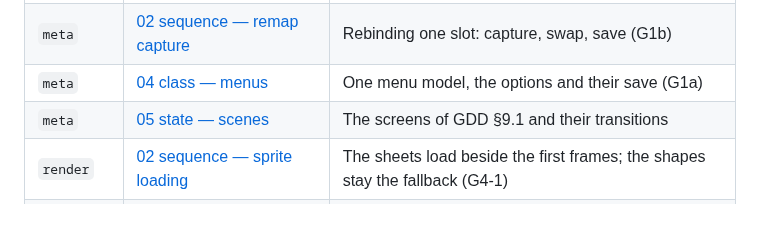
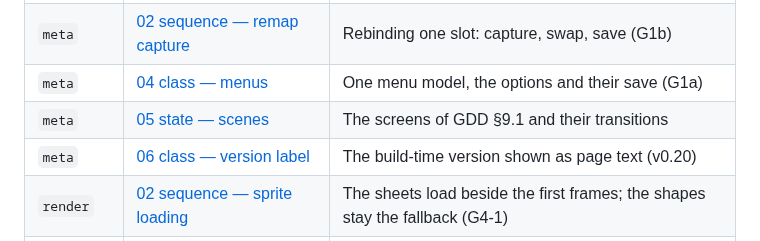
Before and after one commit to benoit-bremaud/retro-shmup, a Markdown page: docs/architecture/README.md, the part around the change. GitHub-like rendering; blank space fills up the shorter version.

```diff
--- a/docs/architecture/README.md
+++ b/docs/architecture/README.md
@@ -74,6 +74,7 @@ Status: complete for 1.0 (2026-10-08); the bomb sequence added with the player-k
 | `meta` | [02 sequence — remap capture](diagrams/meta/02-sequence-remap-capture.md) | Rebinding one slot: capture, swap, save (G1b) |
 | `meta` | [04 class — menus](diagrams/meta/04-class-menus.md) | One menu model, the options and their save (G1a) |
 | `meta` | [05 state — scenes](diagrams/meta/05-state-scenes.md) | The screens of GDD §9.1 and their transitions |
+| `meta` | [06 class — version label](diagrams/meta/06-class-version-label.md) | The build-time version shown as page text (v0.20) |
 | `render` | [02 sequence — sprite loading](diagrams/render/02-sequence-sprite-loading.md) | The sheets load beside the first frames; the shapes stay the fallback (G4-1) |
 | `render` | [04 class — sprites](diagrams/render/04-class-sprites.md) | `SpriteId`, `drawSprite` returning whether it drew, the baked `SpriteBank` (G4-1) |
 | — | [traceability matrix](traceability-matrix.md) | Is every use case realized, and every class used? |
```
Also changed, not shown: docs/design/game-design-document.md (+22 -1 lines), 1 other file.
